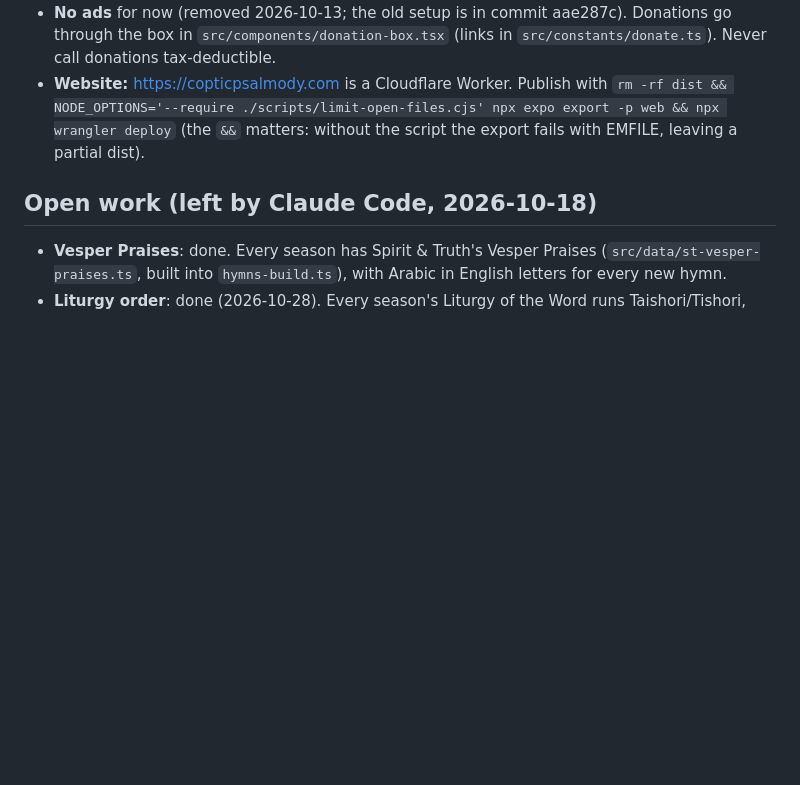
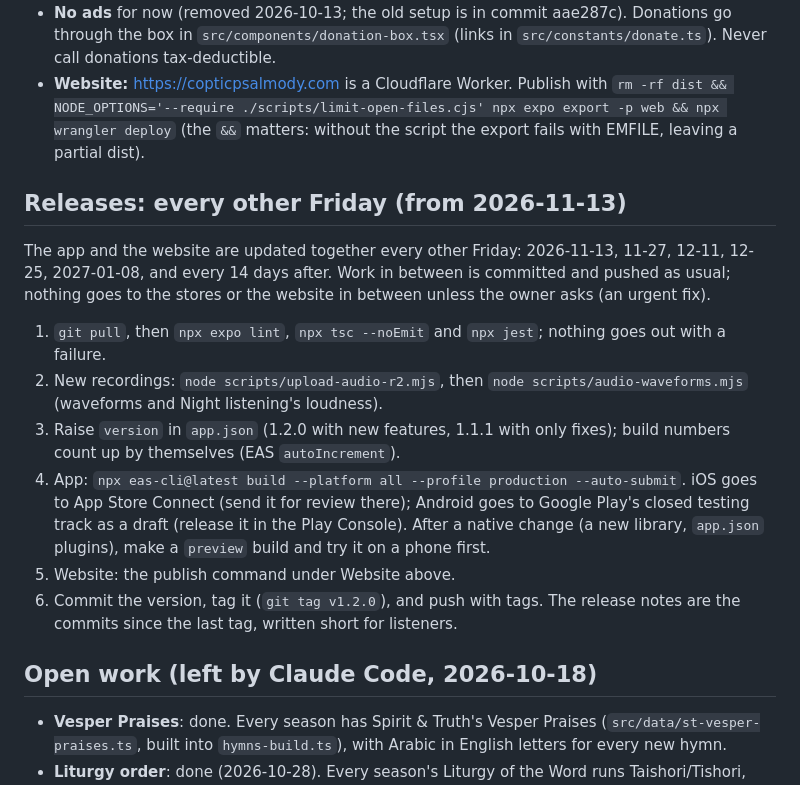
Before and after one commit to tonymajor06-sys/alhan-app, a Markdown page: AGENTS.md, the part around the change. Rendered like a GitHub page; blank space fills up the shorter version.

Commit message:
Releases every other Friday from 2026-11-13: the app and the website go out together, with the steps in AGENTS.md
Co-Authored-By: Claude Opus 5.5 <noreply@anthropic.com>

```diff
--- a/AGENTS.md
+++ b/AGENTS.md
@@ -65,6 +65,17 @@ Several assistants (Claude Code, Antigravity) work in this repo. Commit finished
 - **No ads** for now (removed 2026-10-13; the old setup is in commit aae287c). Donations go through the box in `src/components/donation-box.tsx` (links in `src/constants/donate.ts`). Never call donations tax-deductible.
 - **Website:** https://copticpsalmody.com is a Cloudflare Worker. Publish with `rm -rf dist && NODE_OPTIONS='--require ./scripts/limit-open-files.cjs' npx expo export -p web && npx wrangler deploy` (the `&&` matters: without the script the export fails with EMFILE, leaving a partial dist).
 
+## Releases: every other Friday (from 2026-11-13)
+
+The app and the website are updated together every other Friday: 2026-11-13, 11-27, 12-11, 12-25, 2027-01-08, and every 14 days after. Work in between is committed and pushed as usual; nothing goes to the stores or the website in between unless the owner asks (an urgent fix).
+
+1. `git pull`, then `npx expo lint`, `npx tsc --noEmit` and `npx jest`; nothing goes out with a failure.
+2. New recordings: `node scripts/upload-audio-r2.mjs`, then `node scripts/audio-waveforms.mjs` (waveforms and Night listening's loudness).
+3. Raise `version` in `app.json` (1.2.0 with new features, 1.1.1 with only fixes); build numbers count up by themselves (EAS `autoIncrement`).
+4. App: `npx eas-cli@latest build --platform all --profile production --auto-submit`. iOS goes to App Store Connect (send it for review there); Android goes to Google Play's closed testing track as a draft (release it in the Play Console). After a native change (a new library, `app.json` plugins), make a `preview` build and try it on a phone first.
+5. Website: the publish command under Website above.
+6. Commit the version, tag it (`git tag v1.2.0`), and push with tags. The release notes are the commits since the last tag, written short for listeners.
+
 ## Open work (left by Claude Code, 2026-10-18)
 
 - **Vesper Praises**: done. Every season has Spirit & Truth's Vesper Praises (`src/data/st-vesper-praises.ts`, built into `hymns-build.ts`), with Arabic in English letters for every new hymn.
```
